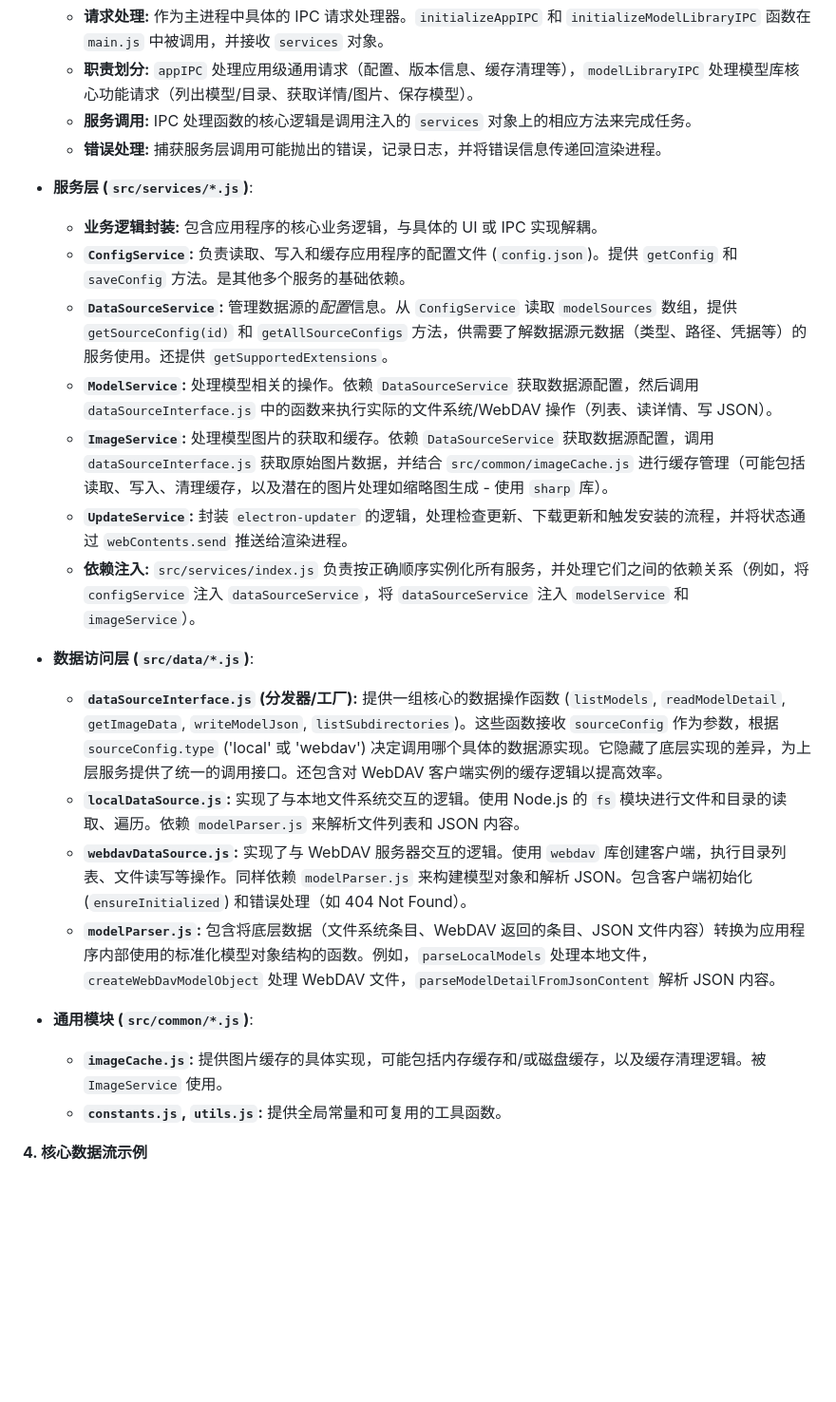
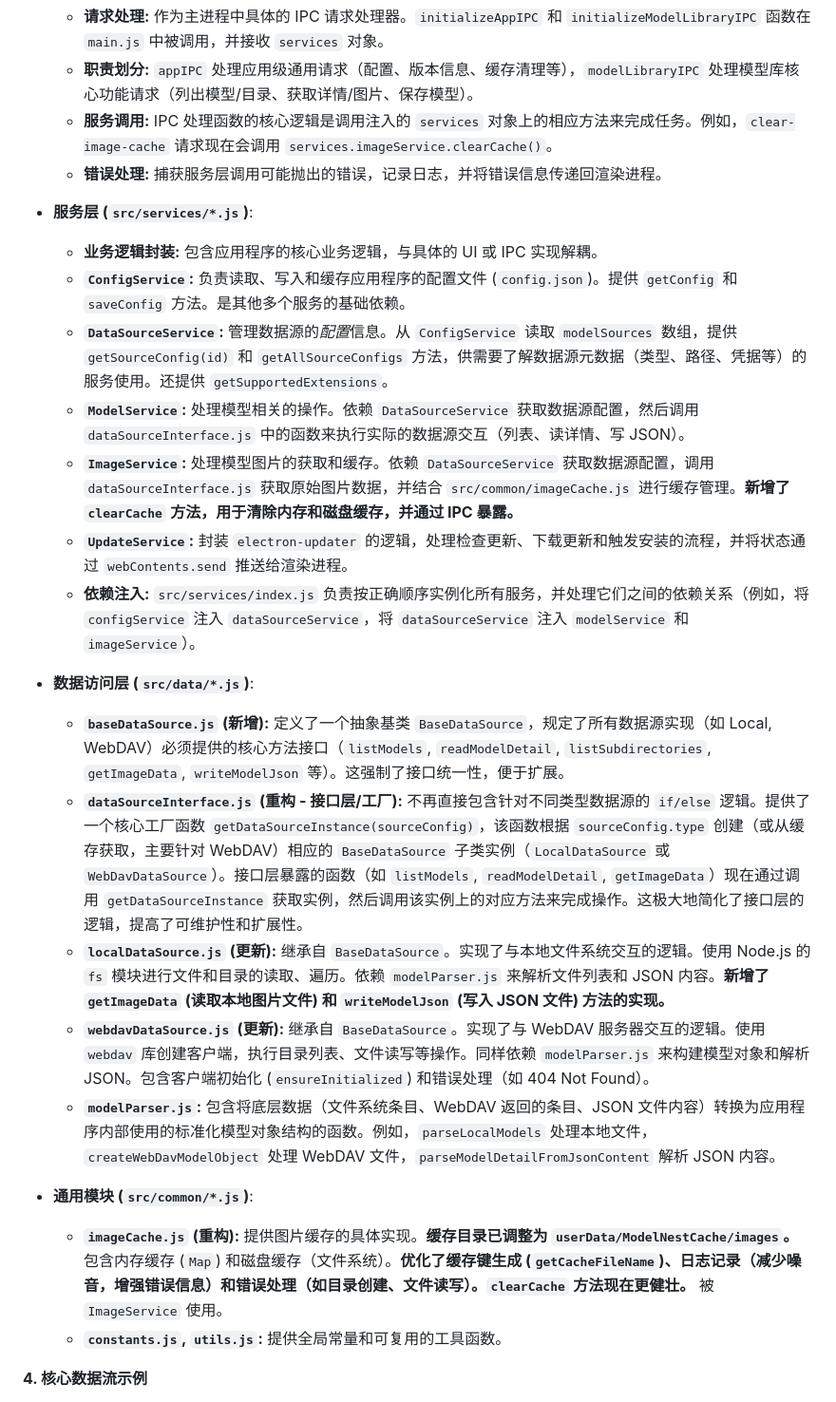
Before and after one commit to Runarry/ModelNest, a Markdown page: doc/架构说明.md, the part around the change printed below. Shown: that part at 95% size. Drawn GitHub-style; blank space fills up the shorter version.

```diff
--- a/doc/架构说明.md
+++ b/doc/架构说明.md
@@ -72,26 +72,27 @@ graph LR
 *   **IPC 层 (`src/ipc/appIPC.js`, `src/ipc/modelLibraryIPC.js`)**:
     *   **请求处理:** 作为主进程中具体的 IPC 请求处理器。`initializeAppIPC` 和 `initializeModelLibraryIPC` 函数在 `main.js` 中被调用，并接收 `services` 对象。
     *   **职责划分:** `appIPC` 处理应用级通用请求（配置、版本信息、缓存清理等），`modelLibraryIPC` 处理模型库核心功能请求（列出模型/目录、获取详情/图片、保存模型）。
-    *   **服务调用:** IPC 处理函数的核心逻辑是调用注入的 `services` 对象上的相应方法来完成任务。
+    *   **服务调用:** IPC 处理函数的核心逻辑是调用注入的 `services` 对象上的相应方法来完成任务。例如，`clear-image-cache` 请求现在会调用 `services.imageService.clearCache()`。
     *   **错误处理:** 捕获服务层调用可能抛出的错误，记录日志，并将错误信息传递回渲染进程。
 
 *   **服务层 (`src/services/*.js`)**:
     *   **业务逻辑封装:** 包含应用程序的核心业务逻辑，与具体的 UI 或 IPC 实现解耦。
     *   **`ConfigService`:** 负责读取、写入和缓存应用程序的配置文件 (`config.json`)。提供 `getConfig` 和 `saveConfig` 方法。是其他多个服务的基础依赖。
     *   **`DataSourceService`:** 管理数据源的*配置*信息。从 `ConfigService` 读取 `modelSources` 数组，提供 `getSourceConfig(id)` 和 `getAllSourceConfigs` 方法，供需要了解数据源元数据（类型、路径、凭据等）的服务使用。还提供 `getSupportedExtensions`。
-    *   **`ModelService`:** 处理模型相关的操作。依赖 `DataSourceService` 获取数据源配置，然后调用 `dataSourceInterface.js` 中的函数来执行实际的文件系统/WebDAV 操作（列表、读详情、写 JSON）。
-    *   **`ImageService`:** 处理模型图片的获取和缓存。依赖 `DataSourceService` 获取数据源配置，调用 `dataSourceInterface.js` 获取原始图片数据，并结合 `src/common/imageCache.js` 进行缓存管理（可能包括读取、写入、清理缓存，以及潜在的图片处理如缩略图生成 - 使用 `sharp` 库）。
+    *   **`ModelService`:** 处理模型相关的操作。依赖 `DataSourceService` 获取数据源配置，然后调用 `dataSourceInterface.js` 中的函数来执行实际的数据源交互（列表、读详情、写 JSON）。
+    *   **`ImageService`:** 处理模型图片的获取和缓存。依赖 `DataSourceService` 获取数据源配置，调用 `dataSourceInterface.js` 获取原始图片数据，并结合 `src/common/imageCache.js` 进行缓存管理。**新增了 `clearCache` 方法，用于清除内存和磁盘缓存，并通过 IPC 暴露。**
     *   **`UpdateService`:** 封装 `electron-updater` 的逻辑，处理检查更新、下载更新和触发安装的流程，并将状态通过 `webContents.send` 推送给渲染进程。
     *   **依赖注入:** `src/services/index.js` 负责按正确顺序实例化所有服务，并处理它们之间的依赖关系（例如，将 `configService` 注入 `dataSourceService`，将 `dataSourceService` 注入 `modelService` 和 `imageService`）。
 
 *   **数据访问层 (`src/data/*.js`)**:
-    *   **`dataSourceInterface.js` (分发器/工厂):** 提供一组核心的数据操作函数 (`listModels`, `readModelDetail`, `getImageData`, `writeModelJson`, `listSubdirectories`)。这些函数接收 `sourceConfig` 作为参数，根据 `sourceConfig.type` ('local' 或 'webdav') 决定调用哪个具体的数据源实现。它隐藏了底层实现的差异，为上层服务提供了统一的调用接口。还包含对 WebDAV 客户端实例的缓存逻辑以提高效率。
-    *   **`localDataSource.js`:** 实现了与本地文件系统交互的逻辑。使用 Node.js 的 `fs` 模块进行文件和目录的读取、遍历。依赖 `modelParser.js` 来解析文件列表和 JSON 内容。
-    *   **`webdavDataSource.js`:** 实现了与 WebDAV 服务器交互的逻辑。使用 `webdav` 库创建客户端，执行目录列表、文件读写等操作。同样依赖 `modelParser.js` 来构建模型对象和解析 JSON。包含客户端初始化 (`ensureInitialized`) 和错误处理（如 404 Not Found）。
+    *   **`baseDataSource.js` (新增):** 定义了一个抽象基类 `BaseDataSource`，规定了所有数据源实现（如 Local, WebDAV）必须提供的核心方法接口（`listModels`, `readModelDetail`, `listSubdirectories`, `getImageData`, `writeModelJson` 等）。这强制了接口统一性，便于扩展。
+    *   **`dataSourceInterface.js` (重构 - 接口层/工厂):** 不再直接包含针对不同类型数据源的 `if/else` 逻辑。提供了一个核心工厂函数 `getDataSourceInstance(sourceConfig)`，该函数根据 `sourceConfig.type` 创建（或从缓存获取，主要针对 WebDAV）相应的 `BaseDataSource` 子类实例（`LocalDataSource` 或 `WebDavDataSource`）。接口层暴露的函数（如 `listModels`, `readModelDetail`, `getImageData`）现在通过调用 `getDataSourceInstance` 获取实例，然后调用该实例上的对应方法来完成操作。这极大地简化了接口层的逻辑，提高了可维护性和扩展性。
+    *   **`localDataSource.js` (更新):** 继承自 `BaseDataSource`。实现了与本地文件系统交互的逻辑。使用 Node.js 的 `fs` 模块进行文件和目录的读取、遍历。依赖 `modelParser.js` 来解析文件列表和 JSON 内容。**新增了 `getImageData` (读取本地图片文件) 和 `writeModelJson` (写入 JSON 文件) 方法的实现。**
+    *   **`webdavDataSource.js` (更新):** 继承自 `BaseDataSource`。实现了与 WebDAV 服务器交互的逻辑。使用 `webdav` 库创建客户端，执行目录列表、文件读写等操作。同样依赖 `modelParser.js` 来构建模型对象和解析 JSON。包含客户端初始化 (`ensureInitialized`) 和错误处理（如 404 Not Found）。
     *   **`modelParser.js`:** 包含将底层数据（文件系统条目、WebDAV 返回的条目、JSON 文件内容）转换为应用程序内部使用的标准化模型对象结构的函数。例如，`parseLocalModels` 处理本地文件，`createWebDavModelObject` 处理 WebDAV 文件，`parseModelDetailFromJsonContent` 解析 JSON 内容。
 
 *   **通用模块 (`src/common/*.js`)**:
-    *   **`imageCache.js`:** 提供图片缓存的具体实现，可能包括内存缓存和/或磁盘缓存，以及缓存清理逻辑。被 `ImageService` 使用。
+    *   **`imageCache.js` (重构):** 提供图片缓存的具体实现。**缓存目录已调整为 `userData/ModelNestCache/images`。** 包含内存缓存 (`Map`) 和磁盘缓存（文件系统）。**优化了缓存键生成 (`getCacheFileName`)、日志记录（减少噪音，增强错误信息）和错误处理（如目录创建、文件读写）。`clearCache` 方法现在更健壮。** 被 `ImageService` 使用。
     *   **`constants.js`, `utils.js`:** 提供全局常量和可复用的工具函数。
 
 **4. 核心数据流示例**
```
Also changed, not shown: other parts of doc/架构说明.md (+14 -11 lines).
